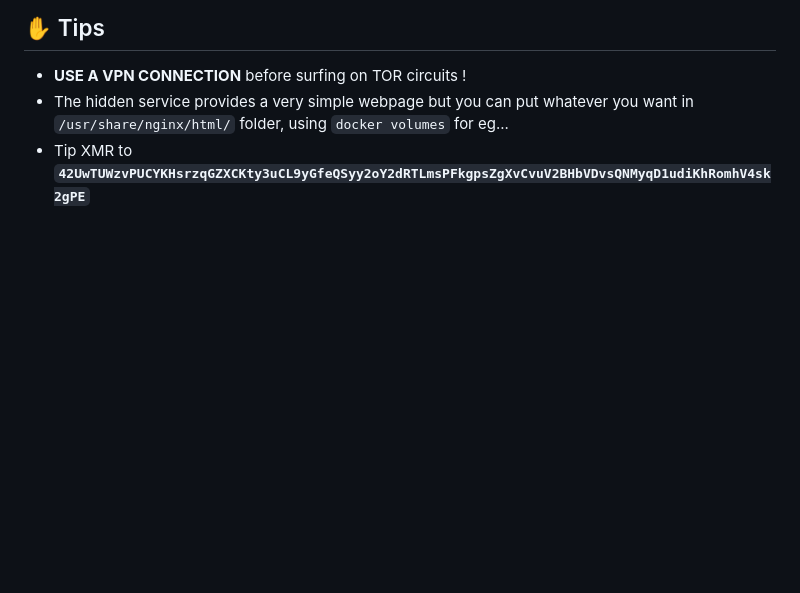
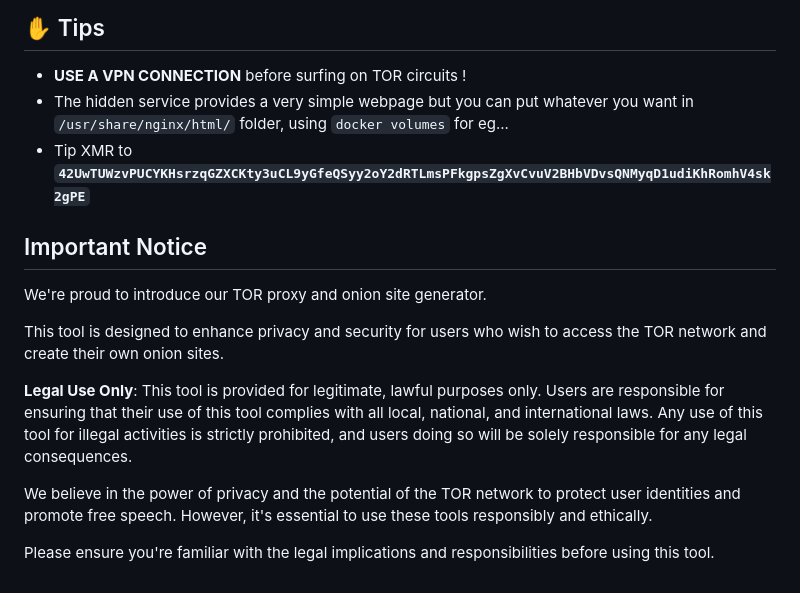
Before and after one commit to fairhive-labs/tor-proxy, a Markdown page: README.md, the part around the change. GitHub-like rendering; blank space fills up the shorter version.

Commit message:
fix README conflicts

```diff
--- a/README.md
+++ b/README.md
@@ -143,3 +143,14 @@ Copy/Paste the URL in your web browser - _connected to TOR, of course !!!_ - ...
 - **USE A VPN CONNECTION** before surfing on TOR circuits !
 - The hidden service provides a very simple webpage but you can put whatever you want in `/usr/share/nginx/html/` folder, using `docker volumes` for eg...
 - Tip XMR to **`42UwTUWzvPUCYKHsrzqGZXCKty3uCL9yGfeQSyy2oY2dRTLmsPFkgpsZgXvCvuV2BHbVDvsQNMyqD1udiKhRomhV4sk2gPE`**
+
+##  Important Notice
+We're proud to introduce our TOR proxy and onion site generator.
+
+This tool is designed to enhance privacy and security for users who wish to access the TOR network and create their own onion sites.
+
+**Legal Use Only**: This tool is provided for legitimate, lawful purposes only. Users are responsible for ensuring that their use of this tool complies with all local, national, and international laws. Any use of this tool for illegal activities is strictly prohibited, and users doing so will be solely responsible for any legal consequences.
+
+We believe in the power of privacy and the potential of the TOR network to protect user identities and promote free speech. However, it's essential to use these tools responsibly and ethically.
+
+Please ensure you're familiar with the legal implications and responsibilities before using this tool.
```
